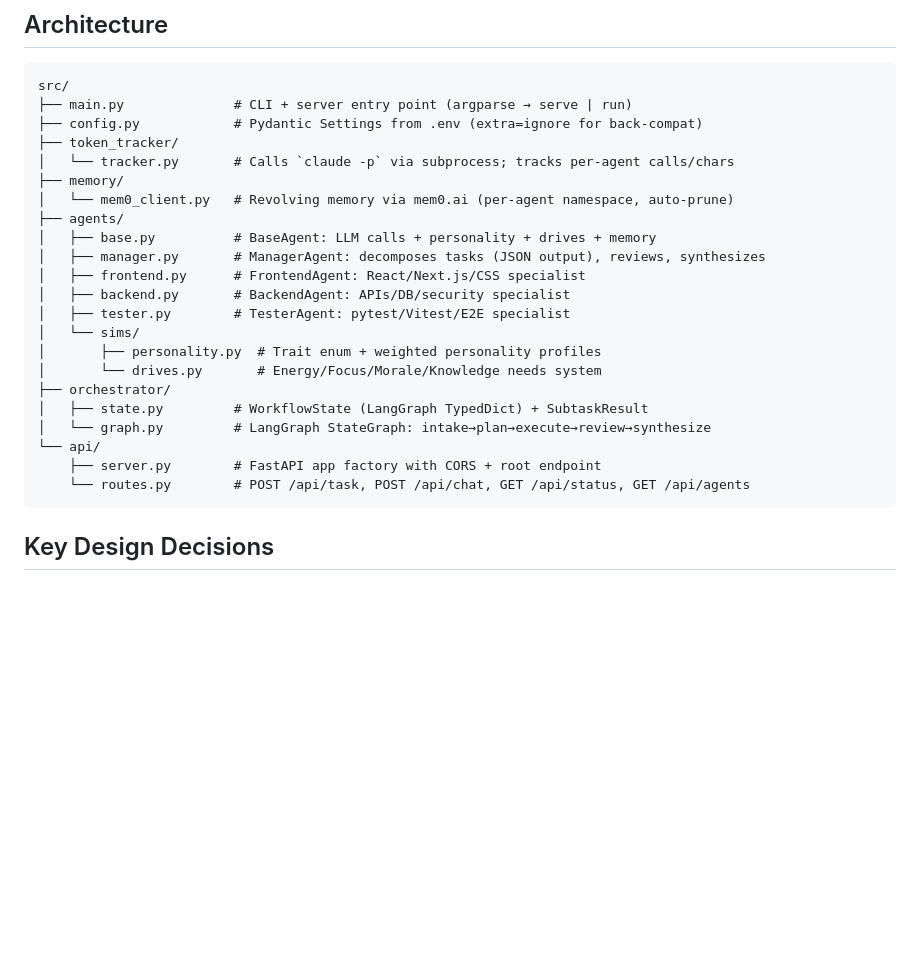
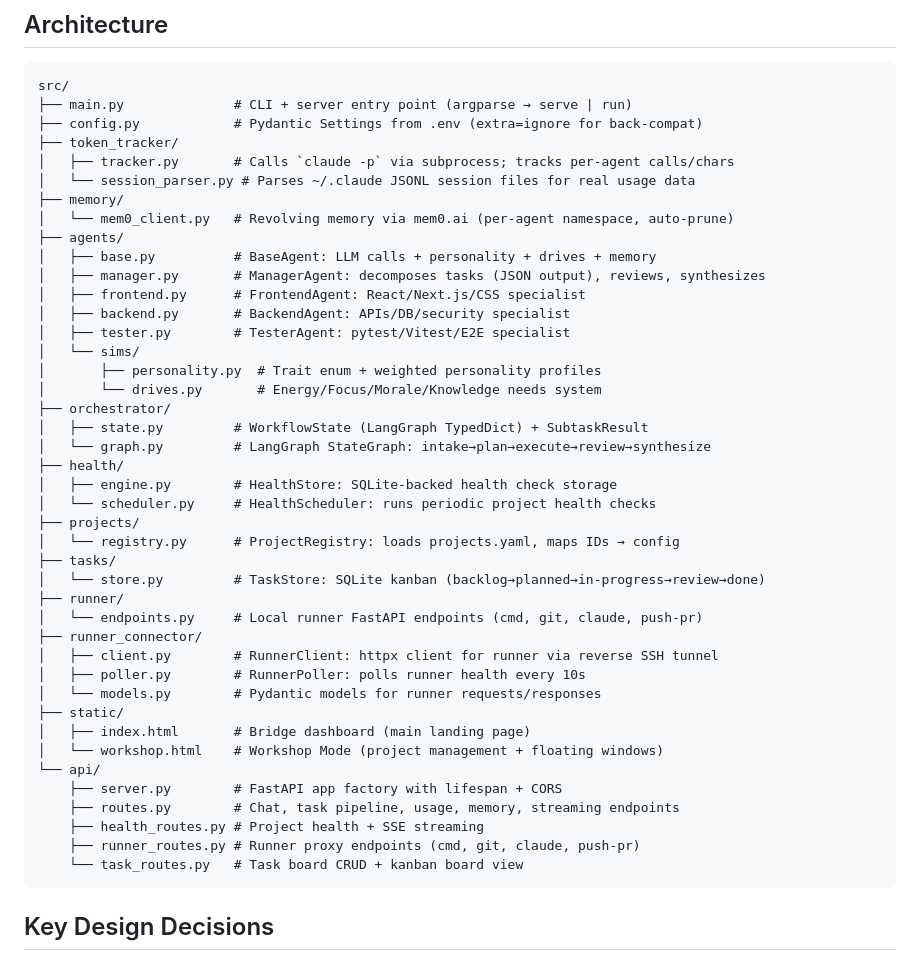
Before and after one commit to WilliamFerrant/athena, a Markdown page: CLAUDE.md, the part around one of its changes. Drawn GitHub-style; blank space fills up the shorter version.

````diff
--- a/CLAUDE.md
+++ b/CLAUDE.md
@@ -35,7 +35,8 @@ src/
 ├── main.py              # CLI + server entry point (argparse → serve | run)
 ├── config.py            # Pydantic Settings from .env (extra=ignore for back-compat)
 ├── token_tracker/
-│   └── tracker.py       # Calls `claude -p` via subprocess; tracks per-agent calls/chars
+│   ├── tracker.py       # Calls `claude -p` via subprocess; tracks per-agent calls/chars
+│   └── session_parser.py # Parses ~/.claude JSONL session files for real usage data
 ├── memory/
 │   └── mem0_client.py   # Revolving memory via mem0.ai (per-agent namespace, auto-prune)
 ├── agents/
@@ -50,9 +51,28 @@ src/
 ├── orchestrator/
 │   ├── state.py         # WorkflowState (LangGraph TypedDict) + SubtaskResult
 │   └── graph.py         # LangGraph StateGraph: intake→plan→execute→review→synthesize
+├── health/
+│   ├── engine.py        # HealthStore: SQLite-backed health check storage
+│   └── scheduler.py     # HealthScheduler: runs periodic project health checks
+├── projects/
+│   └── registry.py      # ProjectRegistry: loads projects.yaml, maps IDs → config
+├── tasks/
+│   └── store.py         # TaskStore: SQLite kanban (backlog→planned→in-progress→review→done)
+├── runner/
+│   └── endpoints.py     # Local runner FastAPI endpoints (cmd, git, claude, push-pr)
+├── runner_connector/
+│   ├── client.py        # RunnerClient: httpx client for runner via reverse SSH tunnel
+│   ├── poller.py        # RunnerPoller: polls runner health every 10s
+│   └── models.py        # Pydantic models for runner requests/responses
+├── static/
+│   ├── index.html       # Bridge dashboard (main landing page)
+│   └── workshop.html    # Workshop Mode (project management + floating windows)
 └── api/
-    ├── server.py        # FastAPI app factory with CORS + root endpoint
-    └── routes.py        # POST /api/task, POST /api/chat, GET /api/status, GET /api/agents
+    ├── server.py        # FastAPI app factory with lifespan + CORS
+    ├── routes.py        # Chat, task pipeline, usage, memory, streaming endpoints
+    ├── health_routes.py # Project health + SSE streaming
+    ├── runner_routes.py # Runner proxy endpoints (cmd, git, claude, push-pr)
+    └── task_routes.py   # Task board CRUD + kanban board view
 ```
 
 ## Key Design Decisions
````
Also changed, not shown: other parts of CLAUDE.md (+27 -0 lines).
